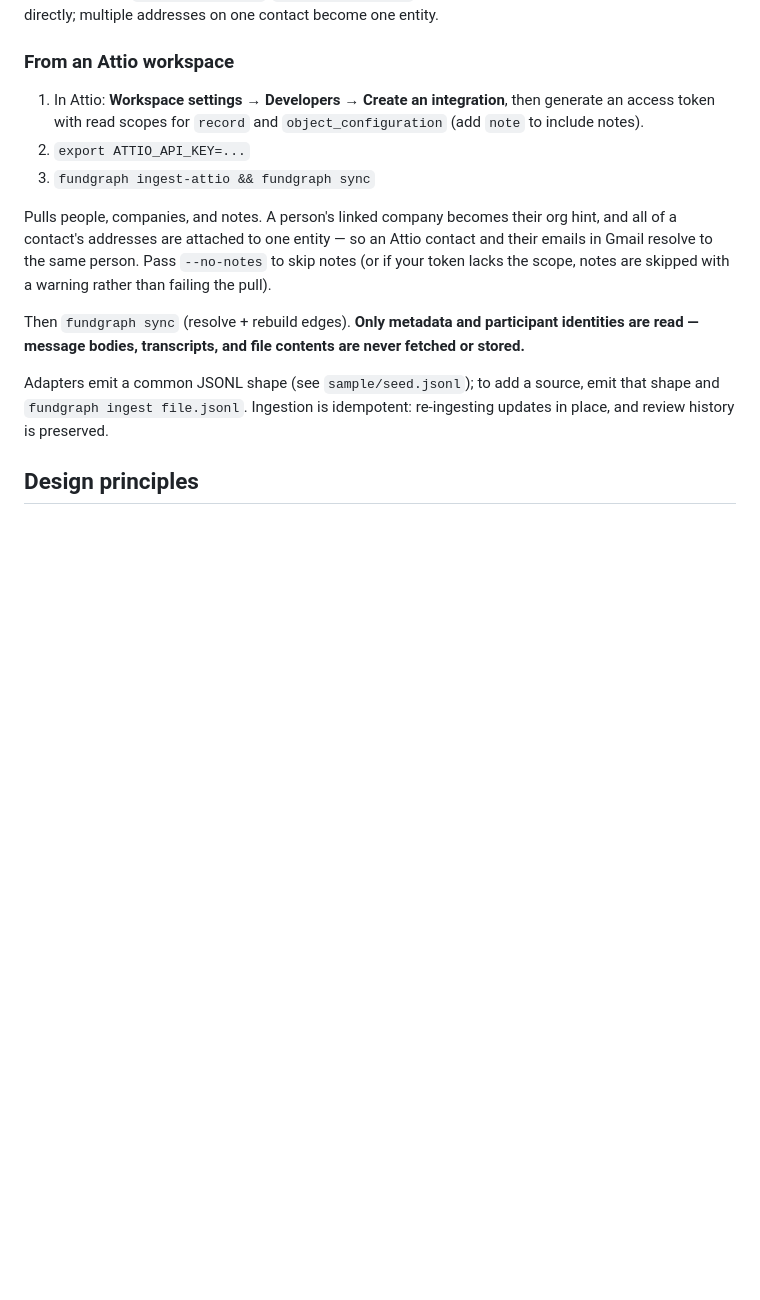
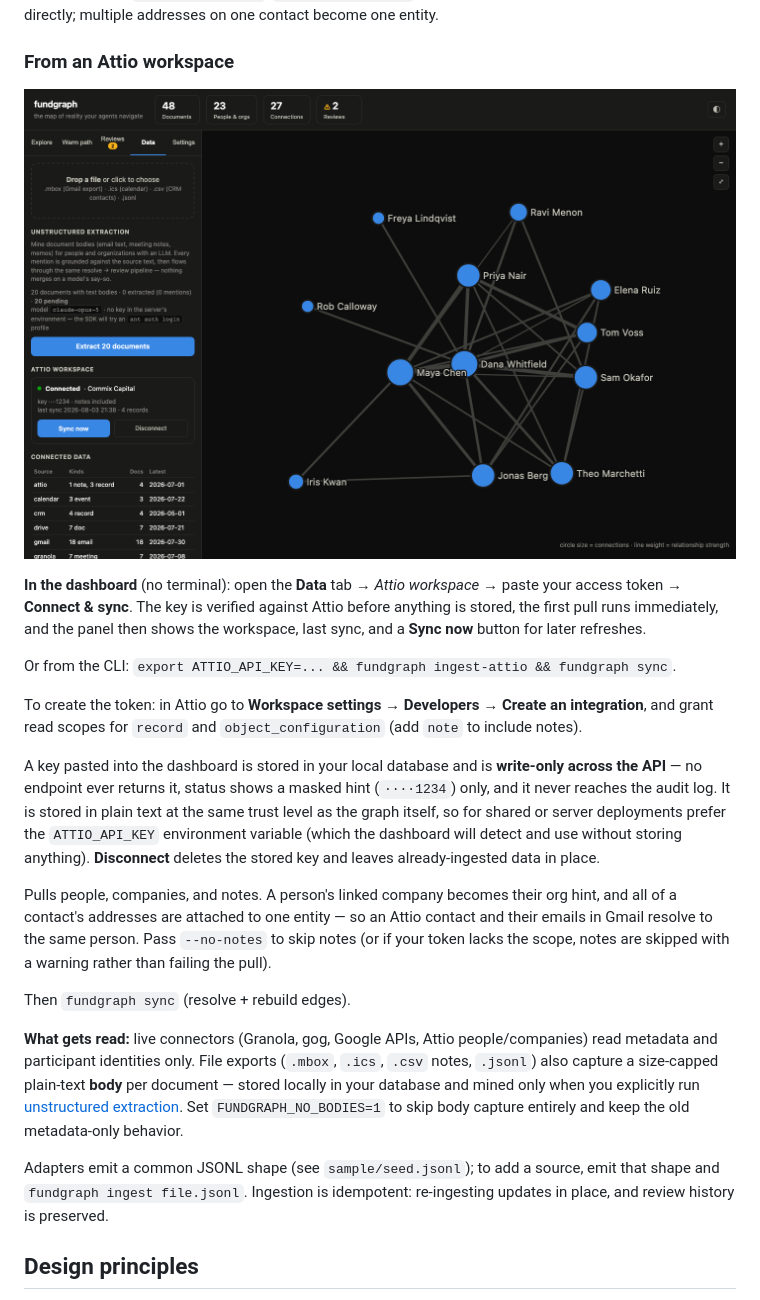
Before and after one commit to clippycommits/fein, a Markdown page: README.md, the part around one of its changes. GitHub-like rendering; pictures changed too: docs/img/attio-connected.png (added); blank space fills up the shorter version.

```diff
--- a/README.md
+++ b/README.md
@@ -82,11 +82,26 @@ adapter handles directly; multiple addresses on one contact become one entity.
 
 ### From an Attio workspace
 
-1. In Attio: **Workspace settings → Developers → Create an integration**, then
-   generate an access token with read scopes for `record` and
-   `object_configuration` (add `note` to include notes).
-2. `export ATTIO_API_KEY=...`
-3. `fundgraph ingest-attio && fundgraph sync`
+![Attio connector](docs/img/attio-connected.png)
+
+**In the dashboard** (no terminal): open the **Data** tab → *Attio workspace* →
+paste your access token → **Connect & sync**. The key is verified against Attio
+before anything is stored, the first pull runs immediately, and the panel then
+shows the workspace, last sync, and a **Sync now** button for later refreshes.
+
+Or from the CLI: `export ATTIO_API_KEY=... && fundgraph ingest-attio && fundgraph sync`.
+
+To create the token: in Attio go to **Workspace settings → Developers → Create
+an integration**, and grant read scopes for `record` and `object_configuration`
+(add `note` to include notes).
+
+A key pasted into the dashboard is stored in your local database and is
+**write-only across the API** — no endpoint ever returns it, status shows a
+masked hint (`····1234`) only, and it never reaches the audit log. It is stored
+in plain text at the same trust level as the graph itself, so for shared or
+server deployments prefer the `ATTIO_API_KEY` environment variable (which the
+dashboard will detect and use without storing anything). **Disconnect** deletes
+the stored key and leaves already-ingested data in place.
 
 Pulls people, companies, and notes. A person's linked company becomes their org
 hint, and all of a contact's addresses are attached to one entity — so an Attio
@@ -94,7 +109,9 @@ contact and their emails in Gmail resolve to the same person. Pass
 `--no-notes` to skip notes (or if your token lacks the scope, notes are skipped
 with a warning rather than failing the pull).
 
-Then `fundgraph sync` (resolve + rebuild edges). **Only metadata and participant identities are read — message bodies, transcripts, and file contents are never fetched or stored.**
+Then `fundgraph sync` (resolve + rebuild edges).
+
+**What gets read:** live connectors (Granola, gog, Google APIs, Attio people/companies) read metadata and participant identities only. File exports (`.mbox`, `.ics`, `.csv` notes, `.jsonl`) also capture a size-capped plain-text **body** per document — stored locally in your database and mined only when you explicitly run [unstructured extraction](#unstructured-extraction). Set `FUNDGRAPH_NO_BODIES=1` to skip body capture entirely and keep the old metadata-only behavior.
 
 Adapters emit a common JSONL shape (see `sample/seed.jsonl`); to add a source, emit that shape and `fundgraph ingest file.jsonl`. Ingestion is idempotent: re-ingesting updates in place, and review history is preserved.
 
```
Also changed, not shown: other parts of README.md (+49 -3 lines), DEMO.md (+9 -0 lines), docs/extraction.md (added, +132 -0 lines), docs/img/attio-connect.png (added), 12 other files.
